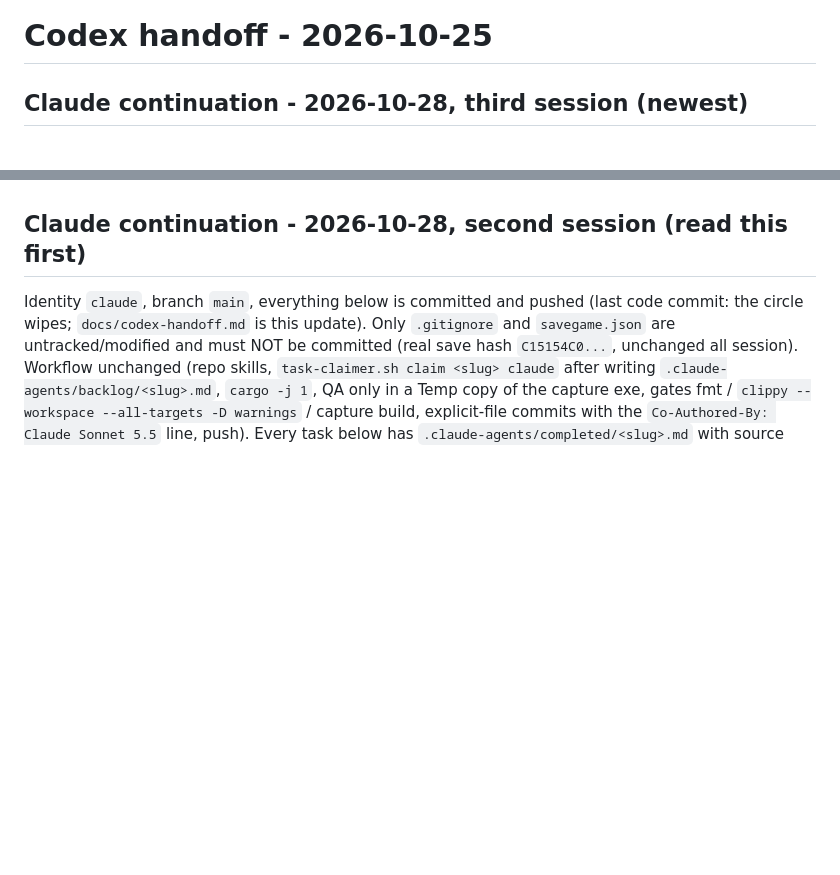
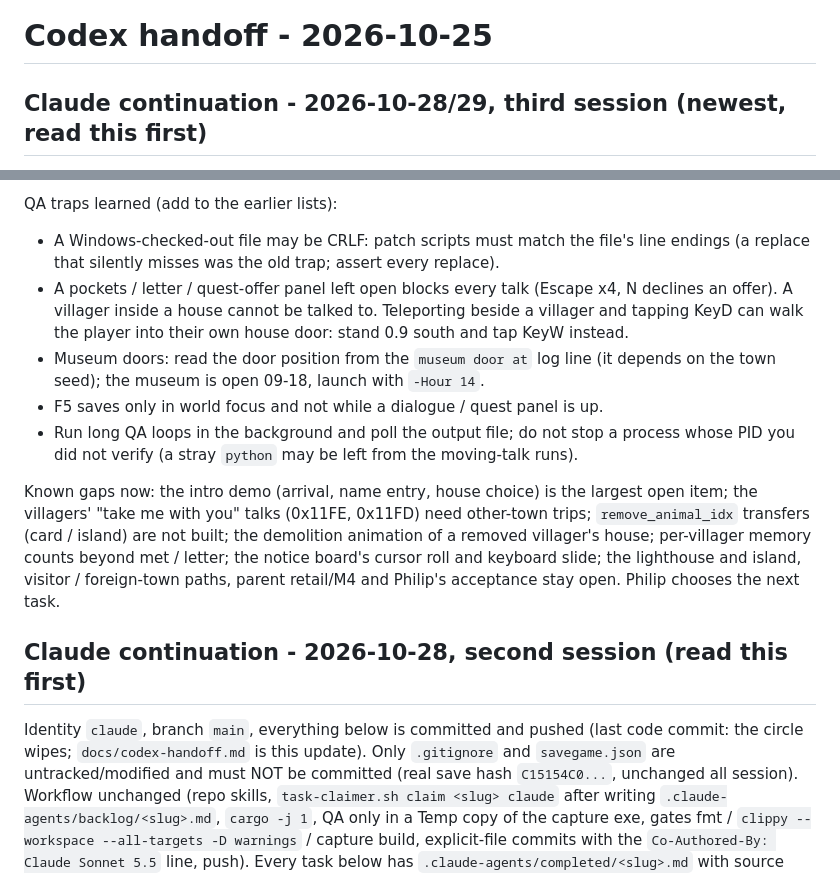
Before and after one commit to himan1372/bevy-crossing, a Markdown page: docs/codex-handoff.md, 2 parts joined by grey strips. GitHub-like rendering; blank space fills up the shorter version.

Commit message:
docs: codex-handoff updated for the third session
Co-Authored-By: Claude Sonnet 5.5 <noreply@anthropic.com>

```diff
--- a/docs/codex-handoff.md
+++ b/docs/codex-handoff.md
@@ -1,4 +1,4 @@
 # Codex handoff - 2026-10-25
 
-## Claude continuation - 2026-10-28, third session (newest)
+## Claude continuation - 2026-10-28/29, third session (newest, read this first)
 
@@ -6,3 +25,14 @@ Later the same session: museum room doors now fade (`SceneWipe::hold`/`release`,
+QA traps learned (add to the earlier lists):
+- A Windows-checked-out file may be CRLF: patch scripts must match the file's line endings (a replace that silently misses was the old trap; assert every replace).
+- A pockets / letter / quest-offer panel left open blocks every talk (Escape x4, N declines an offer). A villager inside a house cannot be talked to. Teleporting beside a villager and tapping KeyD can walk the player into their own
+  house door: stand 0.9 south and tap KeyW instead.
+- Museum doors: read the door position from the `museum door at` log line (it depends on the town seed); the museum is open 09-18, launch with `-Hour 14`.
+- F5 saves only in world focus and not while a dialogue / quest panel is up.
+- Run long QA loops in the background and poll the output file; do not stop a process whose PID you did not verify (a stray `python` may be left from the moving-talk runs).
+
+Known gaps now: the intro demo (arrival, name entry, house choice) is the largest open item; the villagers' "take me with you" talks (0x11FE, 0x11FD) need other-town trips; `remove_animal_idx` transfers (card / island) are not
+built; the demolition animation of a removed villager's house; per-villager memory counts beyond met / letter; the notice board's cursor roll and keyboard slide; the lighthouse and island, visitor / foreign-town paths, parent
+retail/M4 and Philip's acceptance stay open. Philip chooses the next task.
 
 ## Claude continuation - 2026-10-28, second session (read this first)
 
```
Also changed, not shown: other parts of docs/codex-handoff.md (+20 -1 lines).
